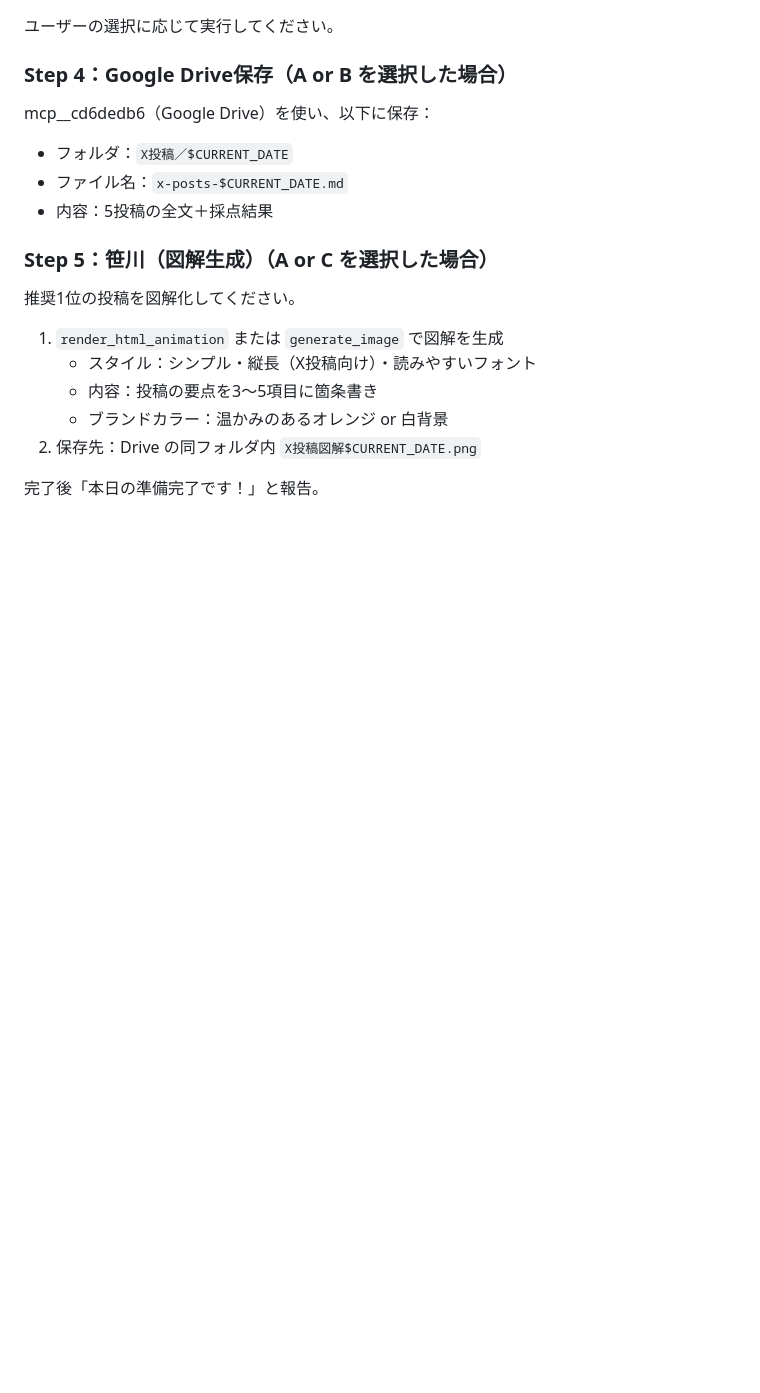
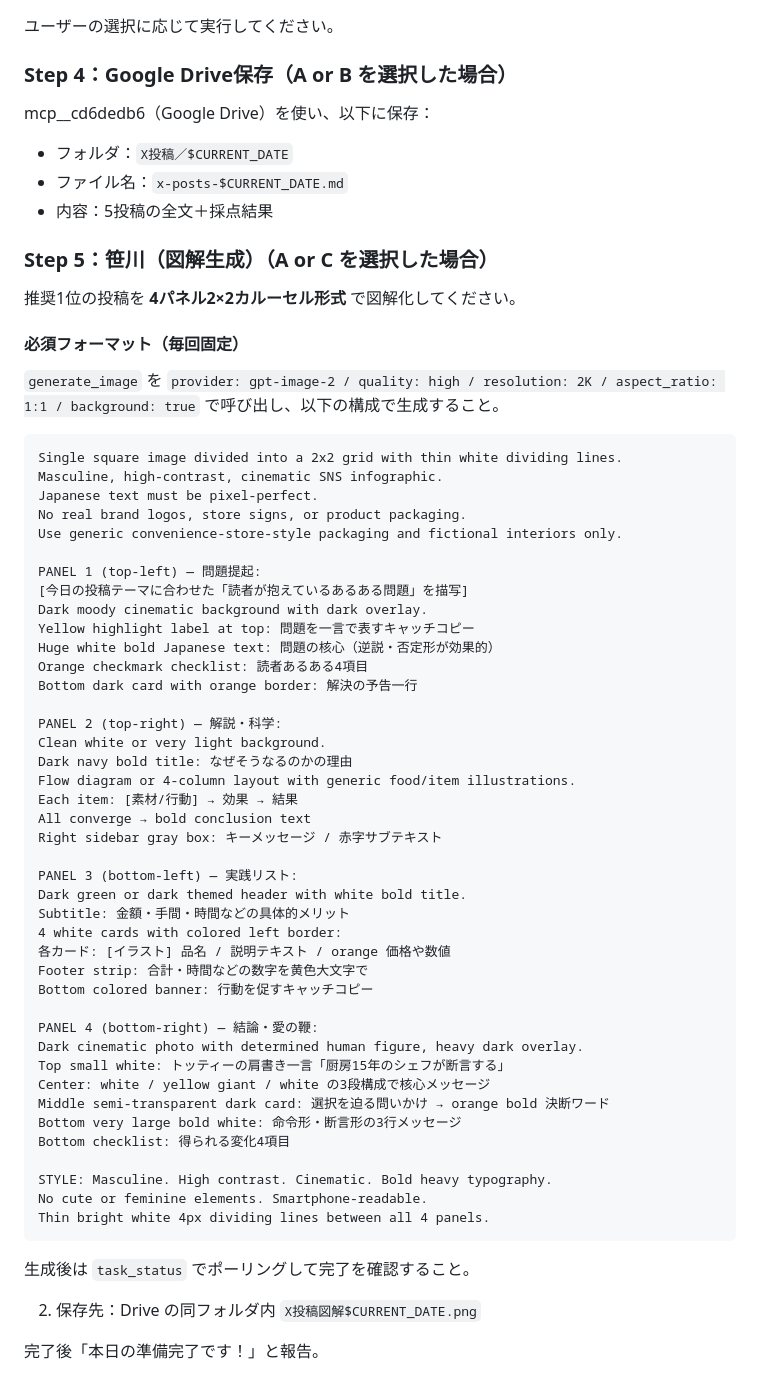
Before and after one commit to yuta08290724-a11y/-, a Markdown page: .claude/commands/x-post-daily.md, the part around the change. Rendered like a GitHub page; blank space fills up the shorter version.

Commit message:
Step 5 の図解生成を4パネル2×2カルーセル固定に変更
毎回 gpt-image-2 / high / 2K / 1:1 で生成。
問題提起・解説・実践・結論の4構成を固定テンプレート化。
background:true でポーリング必須の旨も明記。

https://claude.ai/code/session_012AQEe4KVwCiY5gCLnKaVmi

````diff
--- a/.claude/commands/x-post-daily.md
+++ b/.claude/commands/x-post-daily.md
@@ -108,12 +108,58 @@ mcp__cd6dedb6（Google Drive）を使い、以下に保存：
 
 ### Step 5：笹川（図解生成）（A or C を選択した場合）
 
-推奨1位の投稿を図解化してください。
+推奨1位の投稿を **4パネル2×2カルーセル形式** で図解化してください。
 
-1. `render_html_animation` または `generate_image` で図解を生成
-   - スタイル：シンプル・縦長（X投稿向け）・読みやすいフォント
-   - 内容：投稿の要点を3〜5項目に箇条書き
-   - ブランドカラー：温かみのあるオレンジ or 白背景
+#### 必須フォーマット（毎回固定）
+
+`generate_image` を `provider: gpt-image-2 / quality: high / resolution: 2K / aspect_ratio: 1:1 / background: true` で呼び出し、以下の構成で生成すること。
+
+```
+Single square image divided into a 2x2 grid with thin white dividing lines.
+Masculine, high-contrast, cinematic SNS infographic.
+Japanese text must be pixel-perfect.
+No real brand logos, store signs, or product packaging.
+Use generic convenience-store-style packaging and fictional interiors only.
+
+PANEL 1 (top-left) — 問題提起:
+[今日の投稿テーマに合わせた「読者が抱えているあるある問題」を描写]
+Dark moody cinematic background with dark overlay.
+Yellow highlight label at top: 問題を一言で表すキャッチコピー
+Huge white bold Japanese text: 問題の核心（逆説・否定形が効果的）
+Orange checkmark checklist: 読者あるある4項目
+Bottom dark card with orange border: 解決の予告一行
+
+PANEL 2 (top-right) — 解説・科学:
+Clean white or very light background.
+Dark navy bold title: なぜそうなるのかの理由
+Flow diagram or 4-column layout with generic food/item illustrations.
+Each item: [素材/行動] → 効果 → 結果
+All converge → bold conclusion text
+Right sidebar gray box: キーメッセージ / 赤字サブテキスト
+
+PANEL 3 (bottom-left) — 実践リスト:
+Dark green or dark themed header with white bold title.
+Subtitle: 金額・手間・時間などの具体的メリット
+4 white cards with colored left border:
+各カード: [イラスト] 品名 / 説明テキスト / orange 価格や数値
+Footer strip: 合計・時間などの数字を黄色大文字で
+Bottom colored banner: 行動を促すキャッチコピー
+
+PANEL 4 (bottom-right) — 結論・愛の鞭:
+Dark cinematic photo with determined human figure, heavy dark overlay.
+Top small white: トッティーの肩書き一言「厨房15年のシェフが断言する」
+Center: white / yellow giant / white の3段構成で核心メッセージ
+Middle semi-transparent dark card: 選択を迫る問いかけ → orange bold 決断ワード
+Bottom very large bold white: 命令形・断言形の3行メッセージ
+Bottom checklist: 得られる変化4項目
+
+STYLE: Masculine. High contrast. Cinematic. Bold heavy typography.
+No cute or feminine elements. Smartphone-readable.
+Thin bright white 4px dividing lines between all 4 panels.
+```
+
+生成後は `task_status` でポーリングして完了を確認すること。
+
 2. 保存先：Drive の同フォルダ内 `X投稿図解$CURRENT_DATE.png`
 
 完了後「本日の準備完了です！」と報告。
````
